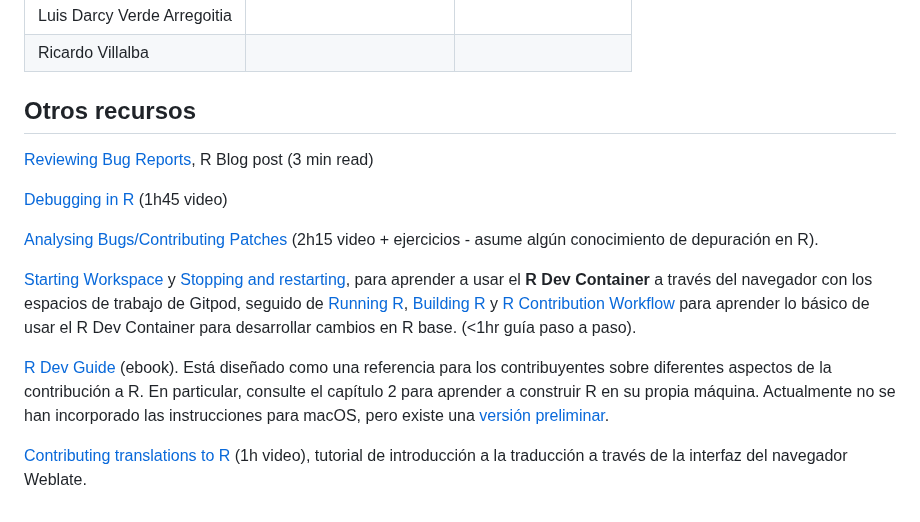
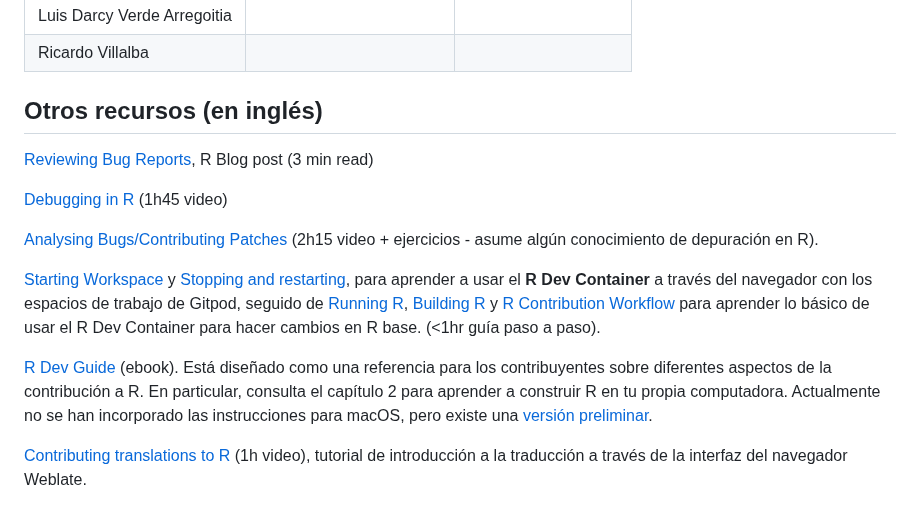
Before and after one commit to r-devel/r-dev-day, a Markdown page: preparation/LatinR2024/LatinR2024_es.md, the part around one of its changes. Drawn GitHub-style.

```diff
--- a/preparation/LatinR2024/LatinR2024_es.md
+++ b/preparation/LatinR2024/LatinR2024_es.md
@@ -75,7 +75,7 @@ Si tiene alguna pregunta, no dude en ponerse en contacto con uno de los miembros
 | Luis Darcy Verde Arregoitia | | |
 | Ricardo Villalba | | |
 
-## Otros recursos
+## Otros recursos (en inglés)
 
 [Reviewing Bug Reports](https://blog.r-project.org/2019/10/09/r-can-use-your-help-reviewing-bug-reports/index.html), R Blog post (3 min read)
 
@@ -83,8 +83,8 @@ Si tiene alguna pregunta, no dude en ponerse en contacto con uno de los miembros
 
 [Analysing Bugs/Contributing Patches](https://contributor.r-project.org/tutorials/contributing-to-r/) (2h15 video + ejercicios - asume algún conocimiento de depuración en R).
 
-[Starting Workspace](https://contributor.r-project.org/r-dev-env/container_setup/gitpod_workspace/workspacestart/) y [Stopping and restarting](https://contributor.r-project.org/r-dev-env/container_setup/gitpod_workspace/workspacestop_and_restart/), para aprender a usar el **R Dev Container** a través del navegador con los espacios de trabajo de Gitpod, seguido de [Running R](https://contributor.r-project.org/r-dev-env/tutorials/running_r/), [Building R](https://contributor.r-project.org/r-dev-env/tutorials/building_r/) y [R Contribution Workflow](https://contributor.r-project.org/r-dev-env/tutorials/contribution_workflow/) para aprender lo básico de usar el R Dev Container para desarrollar cambios en R base. (<1hr guía paso a paso).
+[Starting Workspace](https://contributor.r-project.org/r-dev-env/container_setup/gitpod_workspace/workspacestart/) y [Stopping and restarting](https://contributor.r-project.org/r-dev-env/container_setup/gitpod_workspace/workspacestop_and_restart/), para aprender a usar el **R Dev Container** a través del navegador con los espacios de trabajo de Gitpod, seguido de [Running R](https://contributor.r-project.org/r-dev-env/tutorials/running_r/), [Building R](https://contributor.r-project.org/r-dev-env/tutorials/building_r/) y [R Contribution Workflow](https://contributor.r-project.org/r-dev-env/tutorials/contribution_workflow/) para aprender lo básico de usar el R Dev Container para hacer cambios en R base. (<1hr guía paso a paso).
 
-[R Dev Guide](https://contributor.r-project.org/rdevguide/) (ebook). Está diseñado como una referencia para los contribuyentes sobre diferentes aspectos de la contribución a R. En particular, consulte el capítulo 2 para aprender a construir R en su propia máquina. Actualmente no se han incorporado las instrucciones para macOS, pero existe una [versión preliminar](https://github.com/r-devel/rcwg/blob/main/working_documents/install_r_macos.md).
+[R Dev Guide](https://contributor.r-project.org/rdevguide/) (ebook). Está diseñado como una referencia para los contribuyentes sobre diferentes aspectos de la contribución a R. En particular, consulta el capítulo 2 para aprender a construir R en tu propia computadora. Actualmente no se han incorporado las instrucciones para macOS, pero existe una [versión preliminar](https://github.com/r-devel/rcwg/blob/main/working_documents/install_r_macos.md).
 
 [Contributing translations to R](https://youtu.be/ABdyZW8yGS4) (1h video), tutorial de introducción a la traducción a través de la interfaz del navegador Weblate.
```
Also changed, not shown: other parts of preparation/LatinR2024/LatinR2024_es.md (+16 -16 lines).
